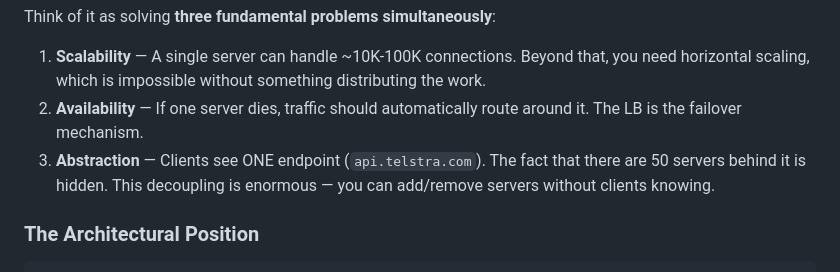
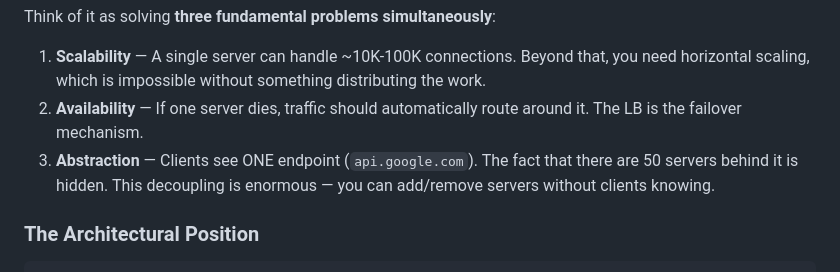
Before and after one commit to abhishek-marathe04/learning, a Markdown page: interview_prep/System Design/system-design-load-balancing-api-patterns.md, the part around the change. Drawn GitHub-style.

Commit message:
Update API endpoint

```diff
--- a/interview_prep/System Design/system-design-load-balancing-api-patterns.md
+++ b/interview_prep/System Design/system-design-load-balancing-api-patterns.md
@@ -37,7 +37,7 @@ Think of it as solving **three fundamental problems simultaneously**:
 
 1. **Scalability** — A single server can handle ~10K-100K connections. Beyond that, you need horizontal scaling, which is impossible without something distributing the work.
 2. **Availability** — If one server dies, traffic should automatically route around it. The LB is the failover mechanism.
-3. **Abstraction** — Clients see ONE endpoint (`api.telstra.com`). The fact that there are 50 servers behind it is hidden. This decoupling is enormous — you can add/remove servers without clients knowing.
+3. **Abstraction** — Clients see ONE endpoint (`api.google.com`). The fact that there are 50 servers behind it is hidden. This decoupling is enormous — you can add/remove servers without clients knowing.
 
 ### The Architectural Position
 
```
